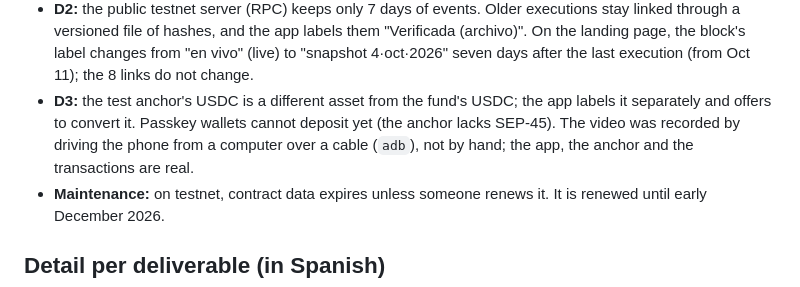
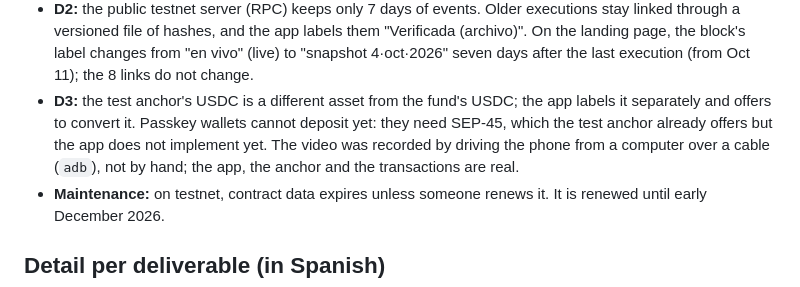
Before and after one commit to JuanWimmin/Protocolo_Raiz, a Markdown page: docs/evidencia_sow/README.en.md, the part around the change. Rendered like a GitHub page.

```diff
--- a/docs/evidencia_sow/README.en.md
+++ b/docs/evidencia_sow/README.en.md
@@ -115,8 +115,8 @@ network but see no new activity.
   landing page, the block's label changes from "en vivo" (live) to "snapshot 4·oct·2026" seven
   days after the last execution (from Oct 11); the 8 links do not change.
 - **D3:** the test anchor's USDC is a different asset from the fund's USDC; the app labels it
-  separately and offers to convert it. Passkey wallets cannot deposit yet (the anchor lacks
-  SEP-45). The video was recorded by driving the phone from a computer over a cable (`adb`), not by
+  separately and offers to convert it. Passkey wallets cannot deposit yet: they need SEP-45, which
+  the test anchor already offers but the app does not implement yet. The video was recorded by driving the phone from a computer over a cable (`adb`), not by
   hand; the app, the anchor and the transactions are real.
 - **Maintenance:** on testnet, contract data expires unless someone renews it. It is renewed until
   early December 2026.
```
Also changed, not shown: docs/evidencia_sow/README.md (+2 -2 lines), 1 other file.
